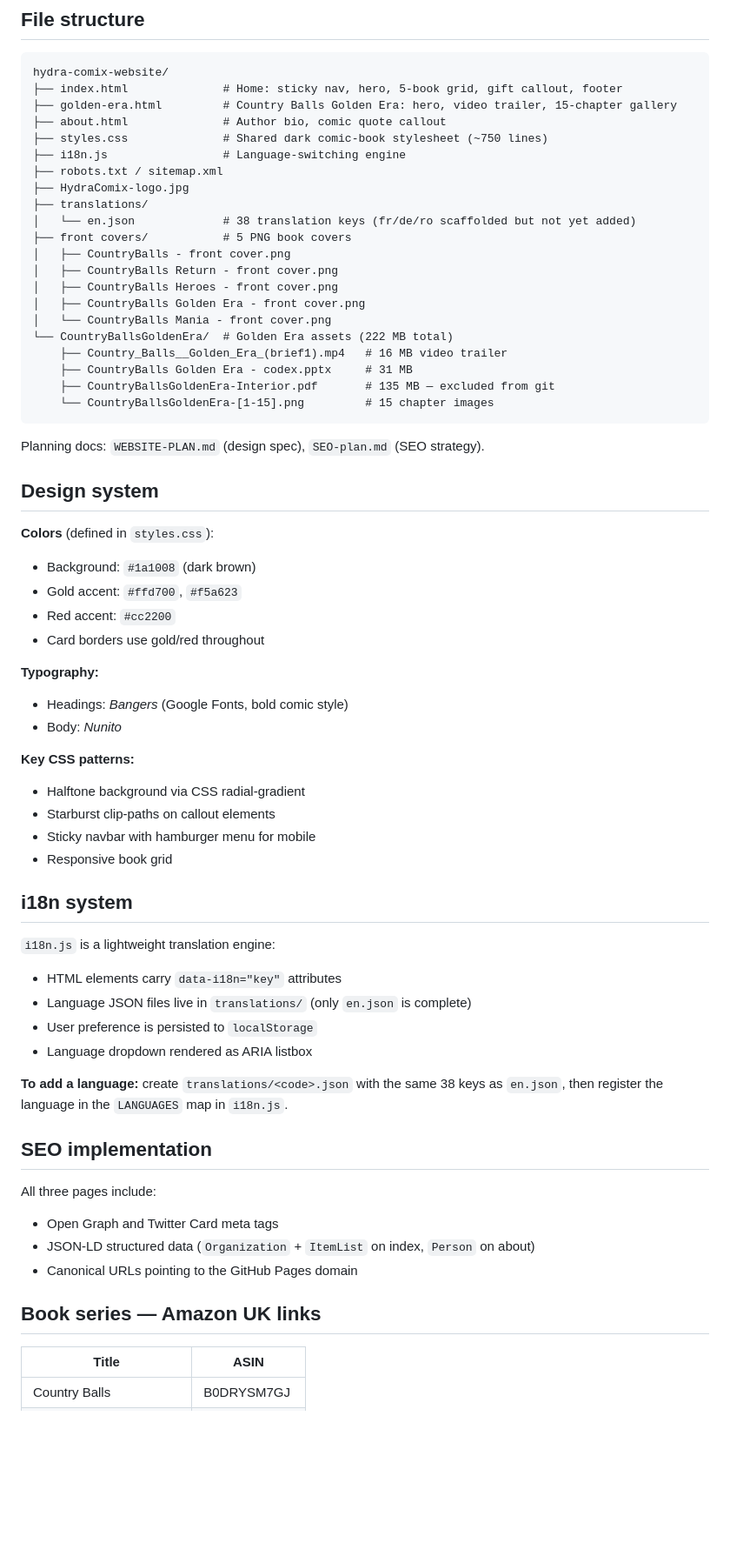
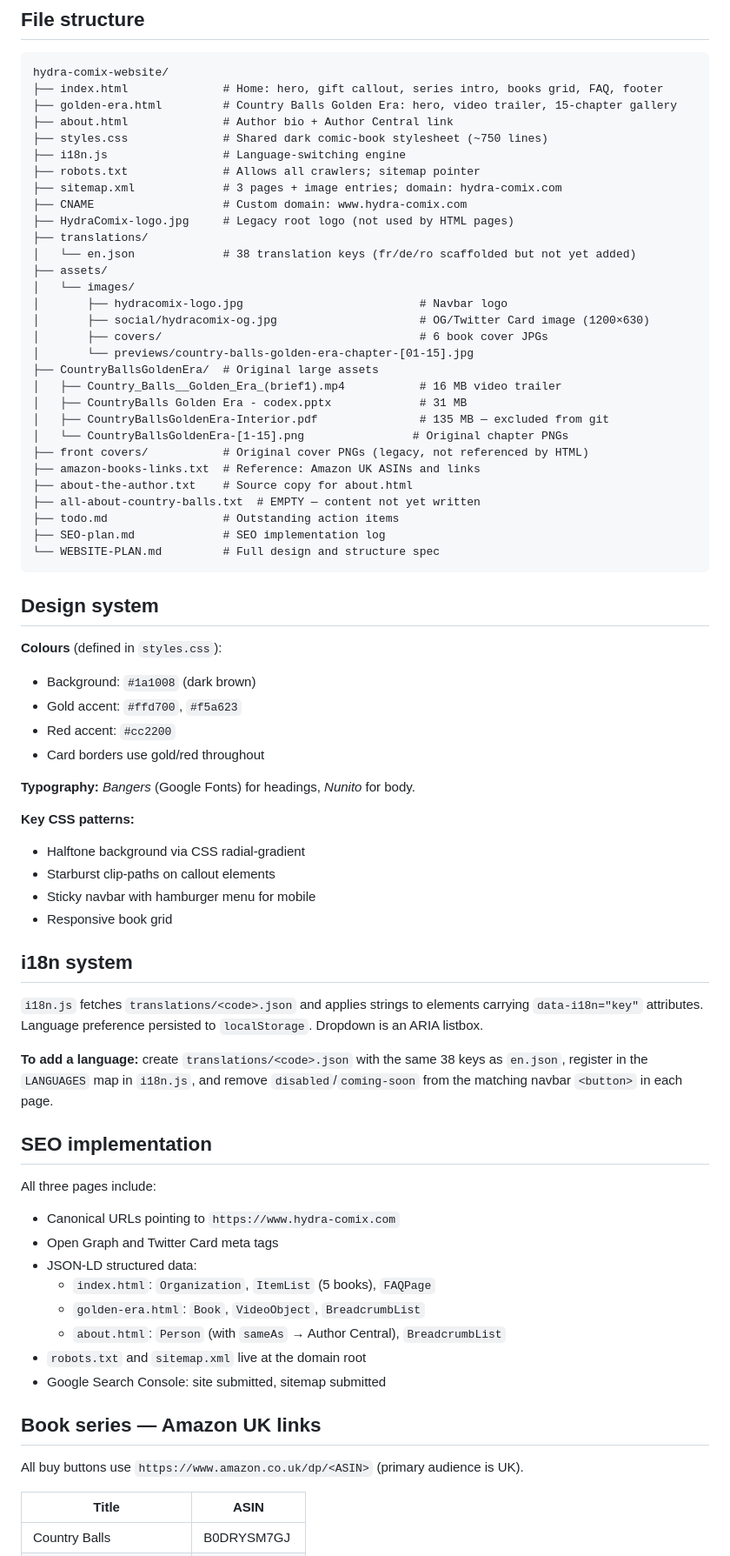
Before and after one commit to ioanas78/hydra-comix-website, a Markdown page: CLAUDE.md, the part around one of its changes. Shown at 87% size. GitHub-like rendering; blank space fills up the shorter version.

Commit message:
Update CLAUDE.md to reflect current project state
- Add Author Central URL
- Update file tree: assets/, robots.txt, sitemap.xml, CNAME, todo.md
- SEO section: correct JSON-LD schemas per page, note GSC submitted
- i18n: add exact steps to enable a new language
- Git notes: document all .gitignore exclusions
- Remove stale placeholder note about book descriptions

Co-Authored-By: Claude Sonnet 4.6 <noreply@anthropic.com>

````diff
--- a/CLAUDE.md
+++ b/CLAUDE.md
@@ -21,41 +22,46 @@ python -m http.server 8080
 
 ```
 hydra-comix-website/
-├── index.html              # Home: sticky nav, hero, 5-book grid, gift callout, footer
+├── index.html              # Home: hero, gift callout, series intro, books grid, FAQ, footer
 ├── golden-era.html         # Country Balls Golden Era: hero, video trailer, 15-chapter gallery
-├── about.html              # Author bio, comic quote callout
+├── about.html              # Author bio + Author Central link
 ├── styles.css              # Shared dark comic-book stylesheet (~750 lines)
 ├── i18n.js                 # Language-switching engine
-├── robots.txt / sitemap.xml
-├── HydraComix-logo.jpg
+├── robots.txt              # Allows all crawlers; sitemap pointer
+├── sitemap.xml             # 3 pages + image entries; domain: hydra-comix.com
+├── CNAME                   # Custom domain: www.hydra-comix.com
+├── HydraComix-logo.jpg     # Legacy root logo (not used by HTML pages)
 ├── translations/
 │   └── en.json             # 38 translation keys (fr/de/ro scaffolded but not yet added)
-├── front covers/           # 5 PNG book covers
-│   ├── CountryBalls - front cover.png
-│   ├── CountryBalls Return - front cover.png
-│   ├── CountryBalls Heroes - front cover.png
-│   ├── CountryBalls Golden Era - front cover.png
-│   └── CountryBalls Mania - front cover.png
-└── CountryBallsGoldenEra/  # Golden Era assets (222 MB total)
-    ├── Country_Balls__Golden_Era_(brief1).mp4   # 16 MB video trailer
-    ├── CountryBalls Golden Era - codex.pptx     # 31 MB
-    ├── CountryBallsGoldenEra-Interior.pdf       # 135 MB — excluded from git
-    └── CountryBallsGoldenEra-[1-15].png         # 15 chapter images
+├── assets/
+│   └── images/
+│       ├── hydracomix-logo.jpg                          # Navbar logo
+│       ├── social/hydracomix-og.jpg                     # OG/Twitter Card image (1200×630)
+│       ├── covers/                                      # 6 book cover JPGs
+│       └── previews/country-balls-golden-era-chapter-[01-15].jpg
+├── CountryBallsGoldenEra/  # Original large assets
+│   ├── Country_Balls__Golden_Era_(brief1).mp4           # 16 MB video trailer
+│   ├── CountryBalls Golden Era - codex.pptx             # 31 MB
+│   ├── CountryBallsGoldenEra-Interior.pdf               # 135 MB — excluded from git
+│   └── CountryBallsGoldenEra-[1-15].png                # Original chapter PNGs
+├── front covers/           # Original cover PNGs (legacy, not referenced by HTML)
+├── amazon-books-links.txt  # Reference: Amazon UK ASINs and links
+├── about-the-author.txt    # Source copy for about.html
+├── all-about-country-balls.txt  # EMPTY — content not yet written
+├── todo.md                 # Outstanding action items
+├── SEO-plan.md             # SEO implementation log
+└── WEBSITE-PLAN.md         # Full design and structure spec
 ```
-
-Planning docs: `WEBSITE-PLAN.md` (design spec), `SEO-plan.md` (SEO strategy).
 
 ## Design system
 
-**Colors** (defined in `styles.css`):
+**Colours** (defined in `styles.css`):
 - Background: `#1a1008` (dark brown)
 - Gold accent: `#ffd700`, `#f5a623`
 - Red accent: `#cc2200`
 - Card borders use gold/red throughout
 
-**Typography:**
-- Headings: *Bangers* (Google Fonts, bold comic style)
-- Body: *Nunito*
+**Typography:** *Bangers* (Google Fonts) for headings, *Nunito* for body.
 
 **Key CSS patterns:**
 - Halftone background via CSS radial-gradient
@@ -65,22 +71,25 @@ Planning docs: `WEBSITE-PLAN.md` (design spec), `SEO-plan.md` (SEO strategy).
 
 ## i18n system
 
-`i18n.js` is a lightweight translation engine:
-- HTML elements carry `data-i18n="key"` attributes
-- Language JSON files live in `translations/` (only `en.json` is complete)
-- User preference is persisted to `localStorage`
-- Language dropdown rendered as ARIA listbox
+`i18n.js` fetches `translations/<code>.json` and applies strings to elements carrying `data-i18n="key"` attributes. Language preference persisted to `localStorage`. Dropdown is an ARIA listbox.
 
-**To add a language:** create `translations/<code>.json` with the same 38 keys as `en.json`, then register the language in the `LANGUAGES` map in `i18n.js`.
+**To add a language:** create `translations/<code>.json` with the same 38 keys as `en.json`, register in the `LANGUAGES` map in `i18n.js`, and remove `disabled`/`coming-soon` from the matching navbar `<button>` in each page.
 
 ## SEO implementation
 
 All three pages include:
+- Canonical URLs pointing to `https://www.hydra-comix.com`
 - Open Graph and Twitter Card meta tags
-- JSON-LD structured data (`Organization` + `ItemList` on index, `Person` on about)
-- Canonical URLs pointing to the GitHub Pages domain
+- JSON-LD structured data:
+  - `index.html`: `Organization`, `ItemList` (5 books), `FAQPage`
+  - `golden-era.html`: `Book`, `VideoObject`, `BreadcrumbList`
+  - `about.html`: `Person` (with `sameAs` → Author Central), `BreadcrumbList`
+- `robots.txt` and `sitemap.xml` live at the domain root
+- Google Search Console: site submitted, sitemap submitted
 
 ## Book series — Amazon UK links
+
+All buy buttons use `https://www.amazon.co.uk/dp/<ASIN>` (primary audience is UK).
 
 | Title | ASIN |
 |---|---|
````
Also changed, not shown: other parts of CLAUDE.md (+7 -8 lines).
